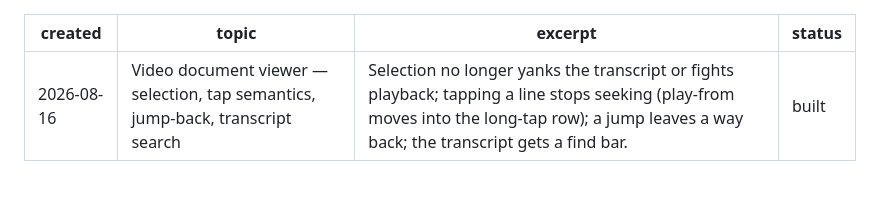
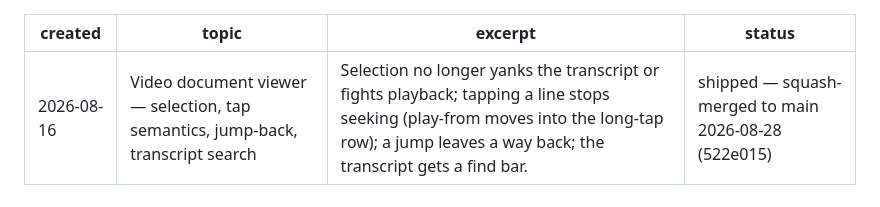
Before and after one commit to symunona/samizdat, a Markdown page: plan/archive/2026-08-16-transcript-tap-select-search.md, the part around the change. Rendered like a GitHub page.

```diff
--- a/plan/archive/2026-08-16-transcript-tap-select-search.md
+++ b/plan/archive/2026-08-16-transcript-tap-select-search.md
@@ -2,7 +2,7 @@
 created: 2026-08-16
 topic: Video document viewer — selection, tap semantics, jump-back, transcript search
 excerpt: Selection no longer yanks the transcript or fights playback; tapping a line stops seeking (play-from moves into the long-tap row); a jump leaves a way back; the transcript gets a find bar.
-status: built
+status: shipped — squash-merged to main 2026-08-28 (522e015)
 ---
 
 # Transcript: selection, tap semantics, jump-back, search
```
Also changed, not shown: plan/archive/2026-08-13-selection-context-menu-ai-popout.md (+1 -1 lines), plan/archive/2026-08-27-residential-proxy-pool.md (+1 -1 lines).
